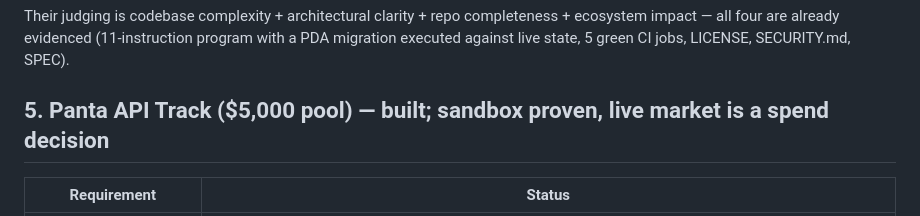
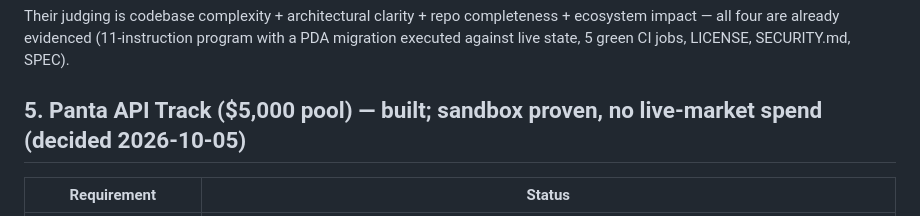
Before and after one commit to thesithunyein/equxi, a Markdown page: TRACK-READINESS.md, the part around the change. Drawn GitHub-style.

```diff
--- a/TRACK-READINESS.md
+++ b/TRACK-READINESS.md
@@ -124,7 +124,7 @@ Their judging is codebase complexity + architectural clarity + repo completeness
 ecosystem impact — all four are already evidenced (11-instruction program with a PDA
 migration executed against live state, 5 green CI jobs, LICENSE, SECURITY.md, SPEC).
 
-## 5. Panta API Track ($5,000 pool) — built; sandbox proven, live market is a spend decision
+## 5. Panta API Track ($5,000 pool) — built; sandbox proven, no live-market spend (decided 2026-10-05)
 
 | Requirement | Status |
 |---|---|
```
Also changed, not shown: WINNING-PLAN.md (+6 -6 lines).
